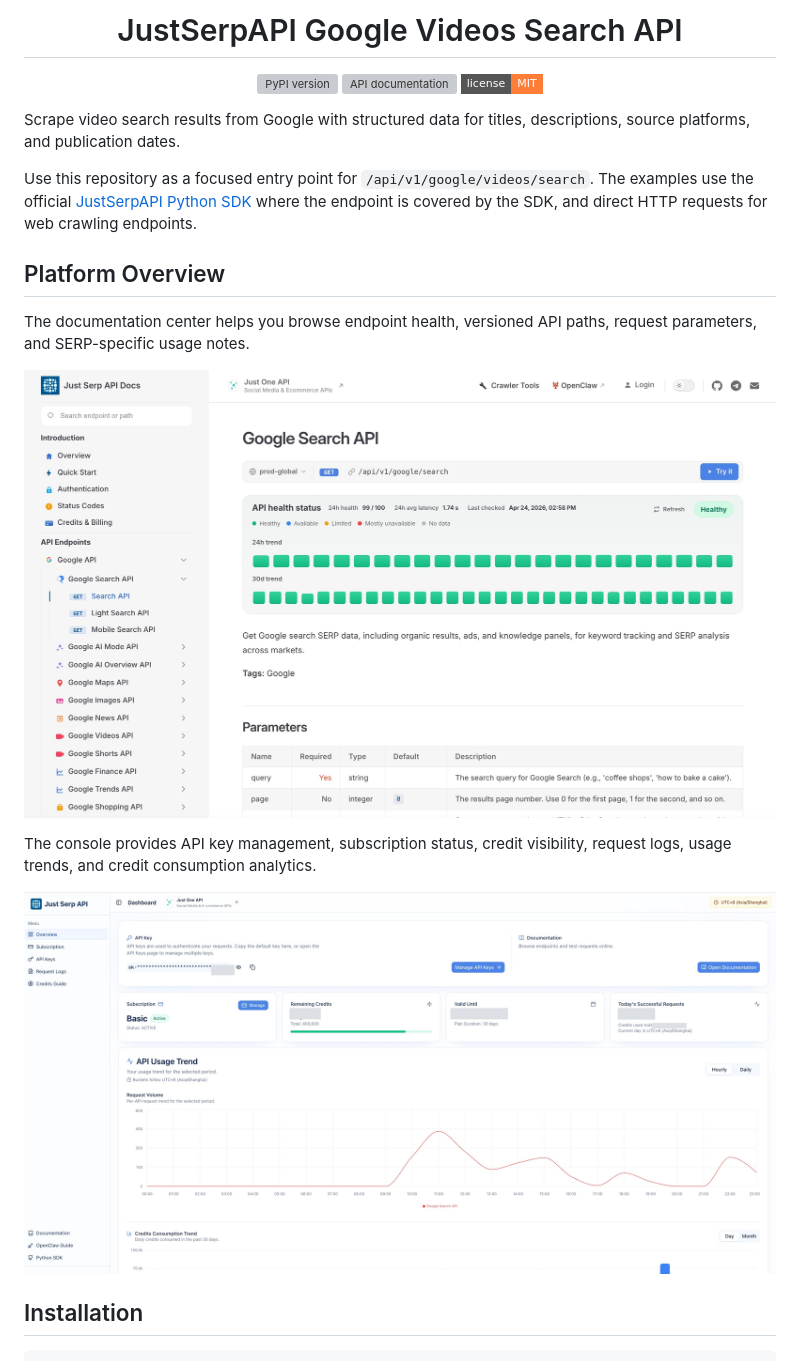
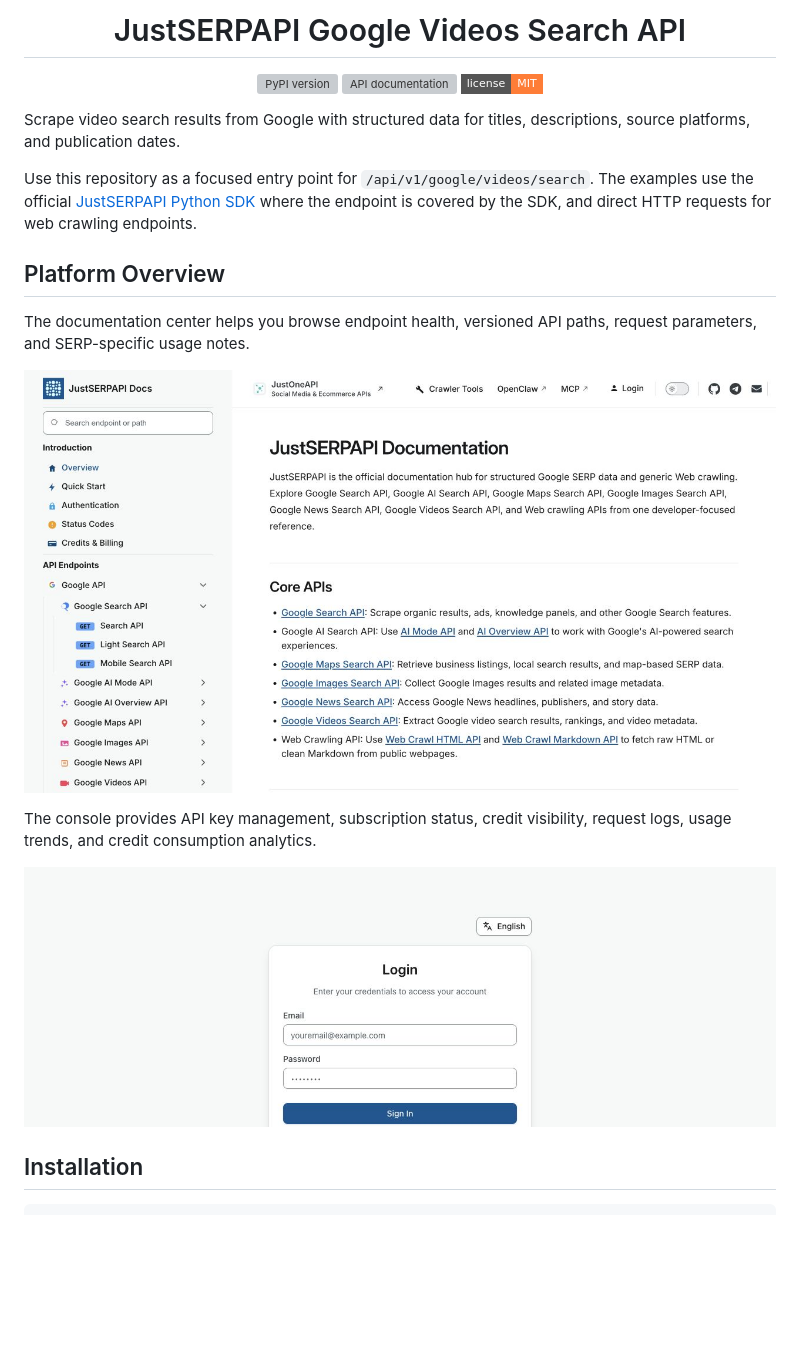
Before and after one commit to justserpapi/google-videos-search, a Markdown page: README.md, the part around one of its changes. Rendered like a GitHub page; pictures changed too: docs/images/readme/api-docs-en.jpg, docs/images/readme/console-en.jpg; badges without logos; blank space fills up the shorter version; grey boxes are pictures that could not be loaded.

Commit message:
docs: unify JustSERPAPI branding and public screenshots

```diff
--- a/README.md
+++ b/README.md
@@ -6,7 +6,7 @@
   </a>
 </p>
 
-<h1 align="center">JustSerpAPI Google Videos Search API</h1>
+<h1 align="center">JustSERPAPI Google Videos Search API</h1>
 
 <p align="center">
   <a href="https://pypi.org/project/justserpapi/?utm_source=github.com&utm_medium=referral&utm_campaign=justserpapi_google_videos_search&utm_content=repo_readme_pypi_badge">
@@ -22,7 +22,7 @@
 
 Scrape video search results from Google with structured data for titles, descriptions, source platforms, and publication dates.
 
-Use this repository as a focused entry point for `/api/v1/google/videos/search`. The examples use the official [JustSerpAPI Python SDK](https://pypi.org/project/justserpapi/?utm_source=github.com&utm_medium=referral&utm_campaign=justserpapi_google_videos_search&utm_content=repo_readme_pypi_badge) where the endpoint is covered by the SDK, and direct HTTP requests for web crawling endpoints.
+Use this repository as a focused entry point for `/api/v1/google/videos/search`. The examples use the official [JustSERPAPI Python SDK](https://pypi.org/project/justserpapi/?utm_source=github.com&utm_medium=referral&utm_campaign=justserpapi_google_videos_search&utm_content=repo_readme_pypi_badge) where the endpoint is covered by the SDK, and direct HTTP requests for web crawling endpoints.
 
 ## Platform Overview
 
```
Also changed, not shown: other parts of README.md (+5 -5 lines).
